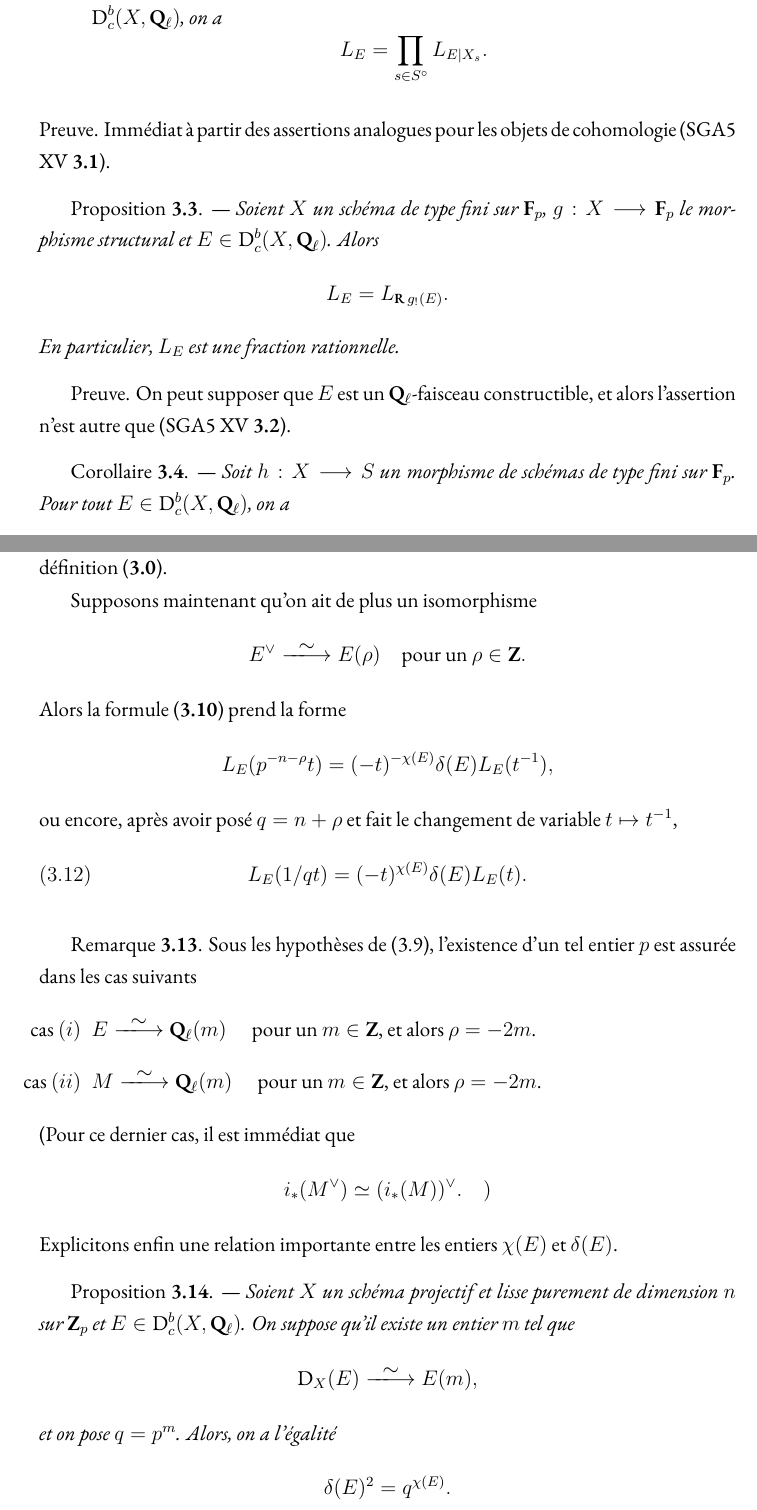
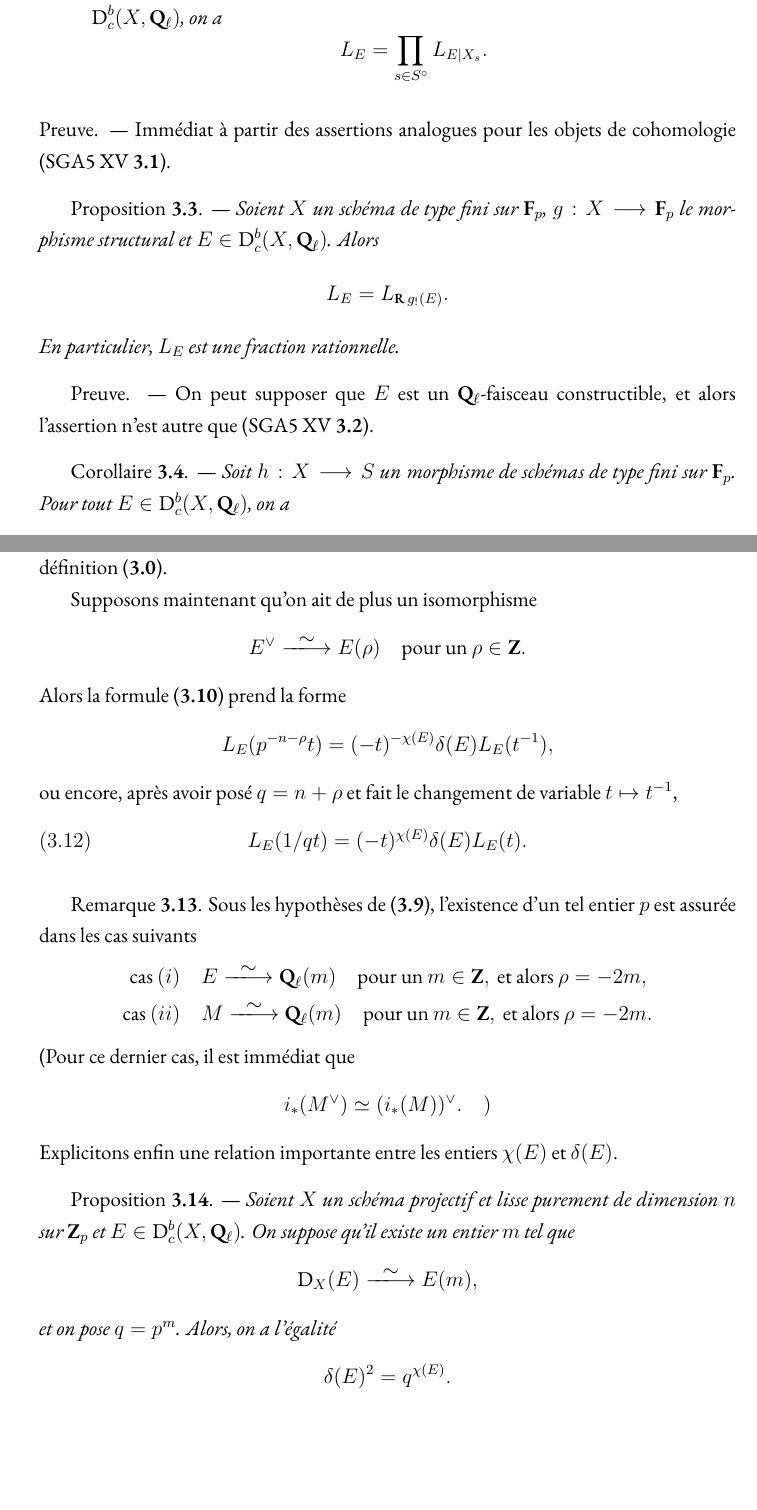
Before and after one commit to carmonamateo/categories-derivees-en-cohomologie-l-adique, a LaTeX thesis (main.tex, which reads chIII/III3.tex): two parts of pages 201 and 205 of 207, joined at a grey line, cut so that both start at the same text, the shorter picture padded with empty space. Compiled offline with XeLaTeX.

Commit message:
Update III3.tex

```diff
--- a/chIII/III3.tex
+++ b/chIII/III3.tex
@@ -49,7 +49,7 @@ Proposition {\bf 3.2}. --- \it Soit $X$ un schéma de type fini sur $\mathbf{F}_
 \end{enumerate}
 }
 \vskip .3cm
-Preuve. Immédiat à partir des assertions analogues pour les objets de cohomologie (SGA5 XV {\bf 3.1}).
+Preuve. --- Immédiat à partir des assertions analogues pour les objets de cohomologie (SGA5 XV {\bf 3.1}).
 \vskip .3cm
 {
 Proposition {\bf 3.3}. --- \it Soient $X$ un schéma de type fini sur $\mathbf{F}_p$, $g: X \to \mathbf{F}_p$ le morphisme structural et $E \in \D^b_c(X, \mathbf{Q}_\ell)$. Alors
@@ -59,7 +59,7 @@ $$
 En particulier, $L_E$ est une fraction rationnelle.
 }
 \vskip .3cm
-Preuve. On peut supposer que $E$ est un $\mathbf{Q}_\ell$-faisceau constructible, et alors l'assertion n'est autre que (SGA5 XV {\bf 3.2}).
+Preuve. --- On peut supposer que $E$ est un $\mathbf{Q}_\ell$-faisceau constructible, et alors l'assertion n'est autre que (SGA5 XV {\bf 3.2}).
 \vskip .3cm
 {
 Corollaire {\bf 3.4}. --- \it Soit $h: X \to S$ un morphisme de schémas de type fini sur $\mathbf{F}_p$. Pour tout $E \in \D^b_c(X, \mathbf{Q}_\ell)$, on a
@@ -218,11 +218,13 @@ L_E(1/qt) = (-t)^{\chi(E)}\delta(E)L_E(t).
 \leqno{(3.12)}
 $$
 \vskip .3cm
-Remarque {\bf 3.13}. Sous les hypothèses de (3.9), l'existence d'un tel entier $p$ est assurée dans les cas suivants
-\begin{enumerate}
-    \item[cas~$(i)$] $E \isomlong \mathbf{Q}_\ell(m)$ \quad pour un $m \in \mathbf{Z}$, et alors $\rho = -2m$.
-    \item[cas~$(ii)$] $M \isomlong \mathbf{Q}_\ell(m)$ \quad pour un $m \in \mathbf{Z}$, et alors $\rho = -2m$.
-\end{enumerate}
+Remarque {\bf 3.13}. Sous les hypothèses de ({\bf 3.9}), l'existence d'un tel entier $p$ est assurée dans les cas suivants
+$$
+\begin{aligned}
+    \text{cas }(i)  &\quad E \isomlong \mathbf{Q}_\ell(m) \quad \text{pour un } m \in \mathbf{Z}, \text{ et alors } \rho = -2m, \\
+    \text{cas }(ii) &\quad M \isomlong \mathbf{Q}_\ell(m) \quad \text{pour un } m \in \mathbf{Z}, \text{ et alors } \rho = -2m.
+\end{aligned}
+$$
 (Pour ce dernier cas, il est immédiat que
 $$
 i_*(M^\vee) \isom (i_*(M))^\vee. \quad )
```
Also changed, not shown: chIII/III3.tex (8 more changed lines).
